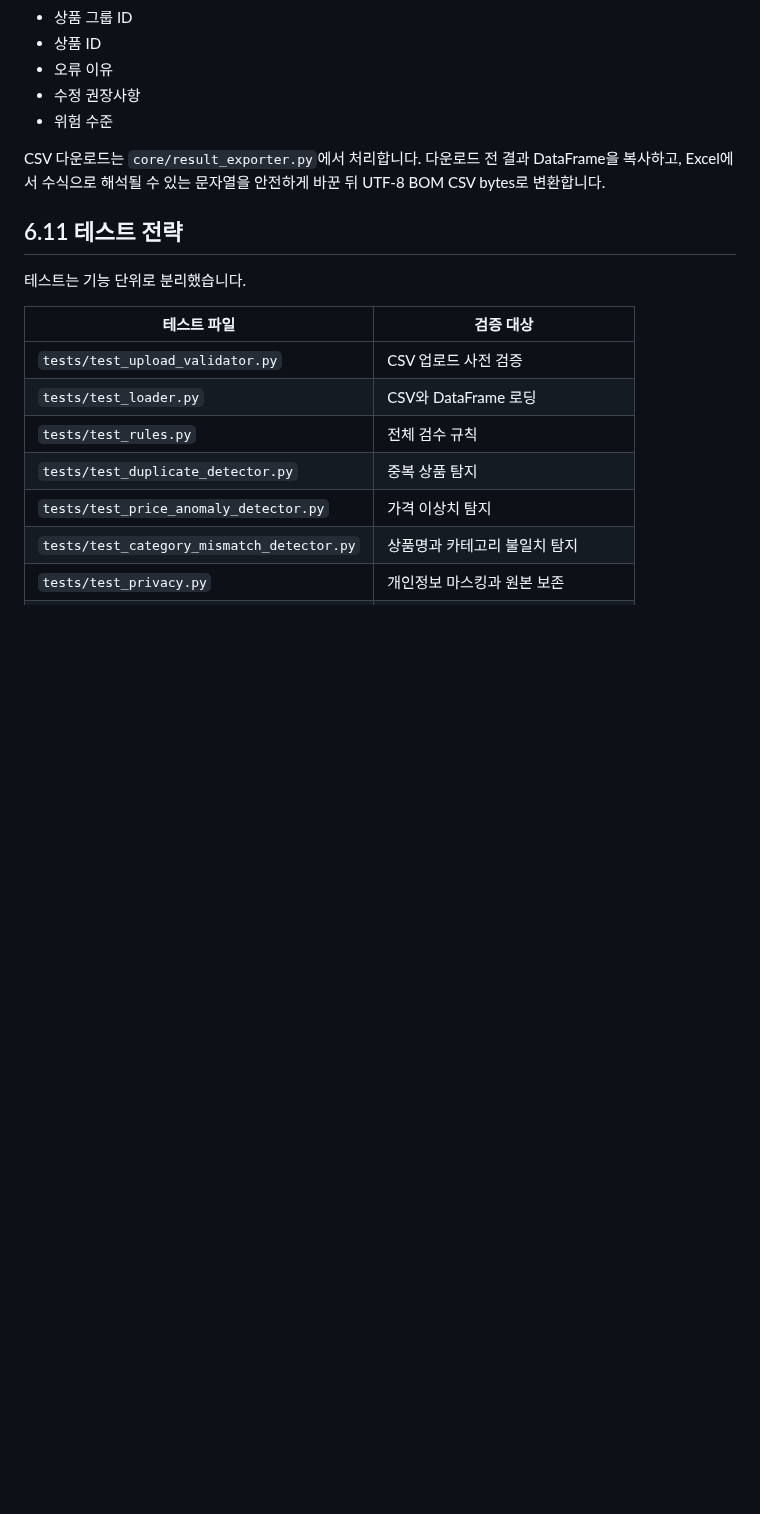
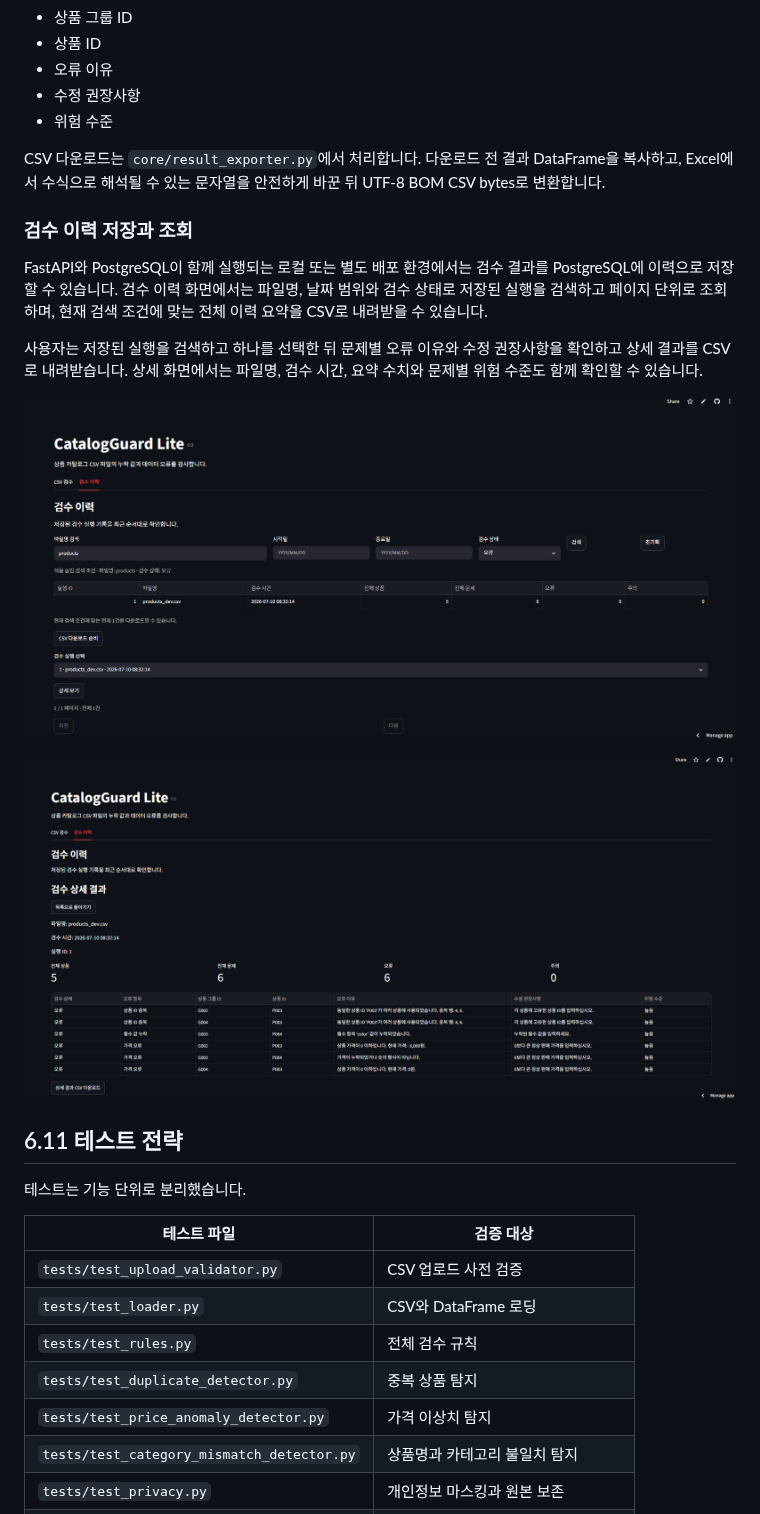
Before and after one commit to psy0635-ctrl/catalogguard-lite, a Markdown page: docs/portfolio_project.md, the part around one of its changes. GitHub-like rendering; pictures changed too: docs/images/04_history_list.png (added), docs/images/05_history_detail.png (added); blank space fills up the shorter version.

```diff
--- a/docs/portfolio_project.md
+++ b/docs/portfolio_project.md
@@ -167,6 +167,16 @@ CSV 업로드는 `core/upload_validator.py`에서 사전에 검사합니다.
 
 CSV 다운로드는 `core/result_exporter.py`에서 처리합니다. 다운로드 전 결과 DataFrame을 복사하고, Excel에서 수식으로 해석될 수 있는 문자열을 안전하게 바꾼 뒤 UTF-8 BOM CSV bytes로 변환합니다.
 
+### 검수 이력 저장과 조회
+
+FastAPI와 PostgreSQL이 함께 실행되는 로컬 또는 별도 배포 환경에서는 검수 결과를 PostgreSQL에 이력으로 저장할 수 있습니다. 검수 이력 화면에서는 파일명, 날짜 범위와 검수 상태로 저장된 실행을 검색하고 페이지 단위로 조회하며, 현재 검색 조건에 맞는 전체 이력 요약을 CSV로 내려받을 수 있습니다.
+
+사용자는 저장된 실행을 검색하고 하나를 선택한 뒤 문제별 오류 이유와 수정 권장사항을 확인하고 상세 결과를 CSV로 내려받습니다. 상세 화면에서는 파일명, 검수 시간, 요약 수치와 문제별 위험 수준도 함께 확인할 수 있습니다.
+
+![검수 이력 검색 및 목록 화면](images/04_history_list.png)
+
+![검수 이력 상세 결과 화면](images/05_history_detail.png)
+
 ## 6.11 테스트 전략
 
 테스트는 기능 단위로 분리했습니다.
```
Also changed, not shown: other parts of docs/portfolio_project.md (+2 -2 lines), README.md (+13 -3 lines).
